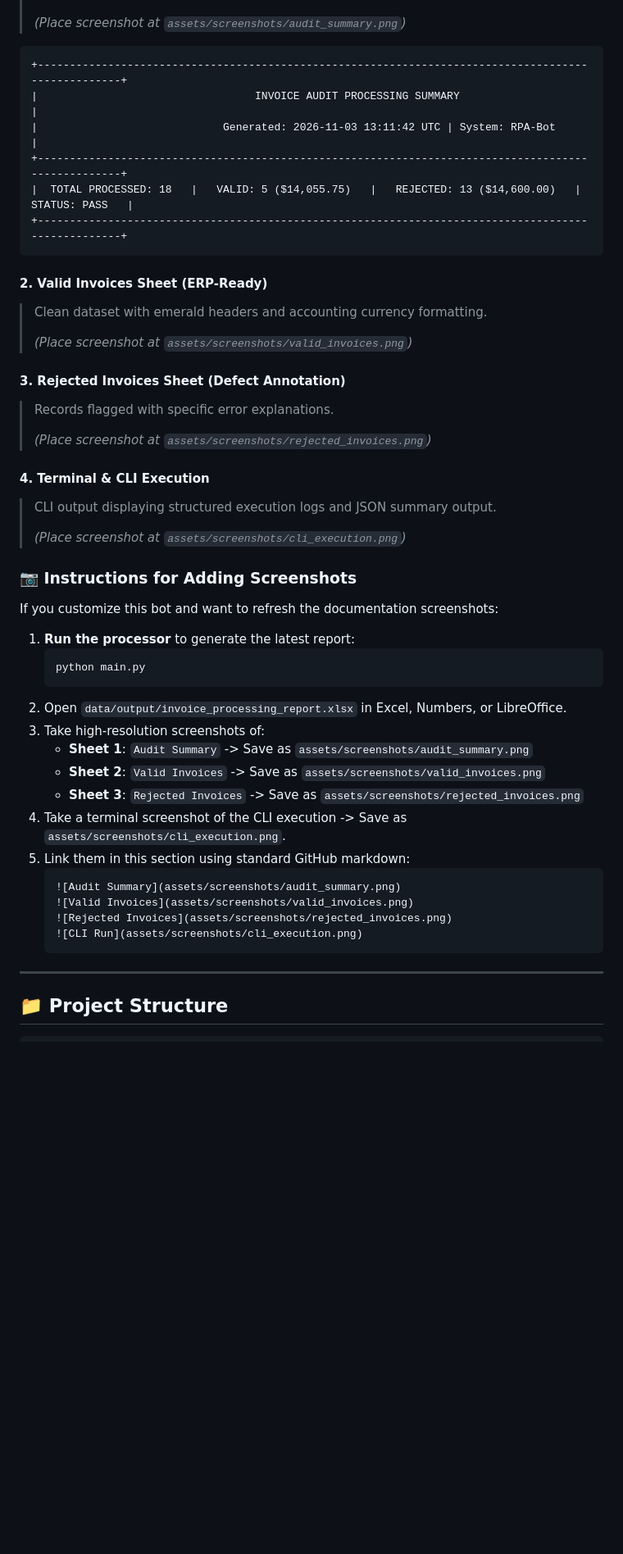
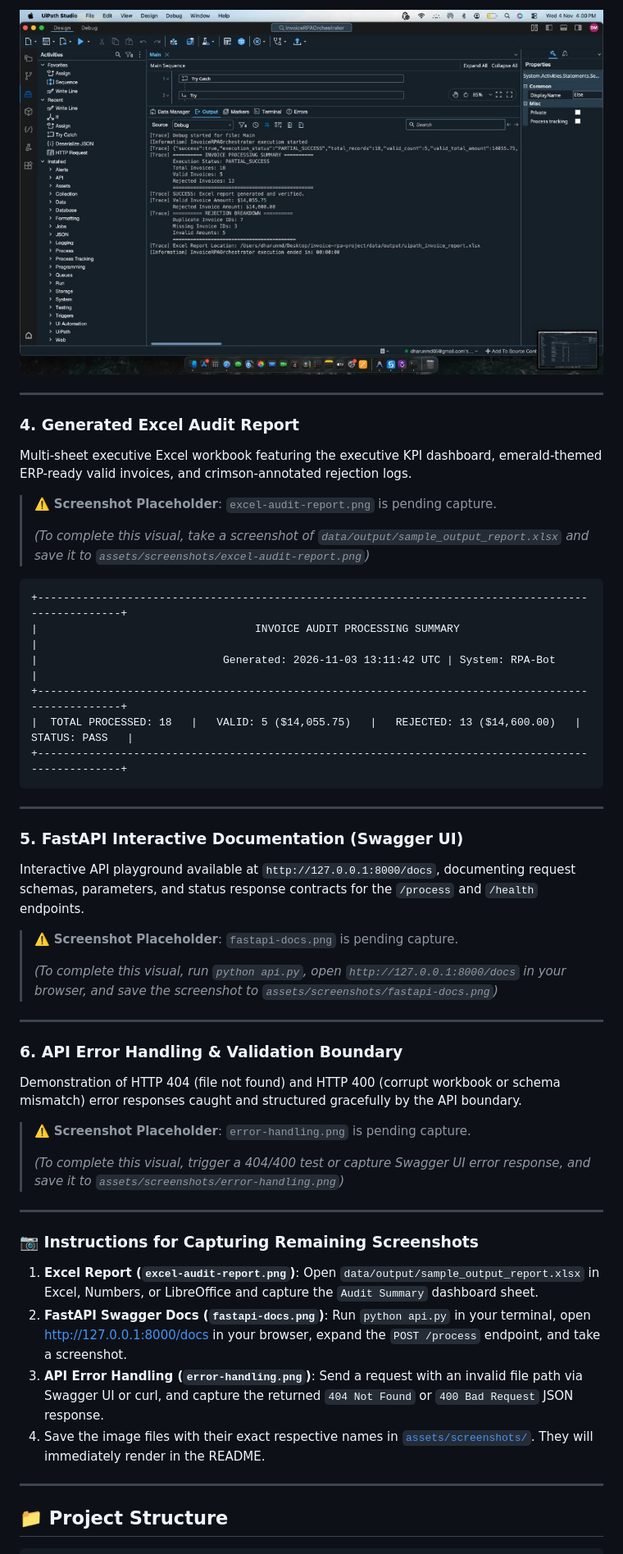
Before and after one commit to Dharunmd/InvoiceProcessingAutomationBot, a Markdown page: README.md, the part around one of its changes. Shown at 82% size. Drawn GitHub-style; pictures changed too: assets/screenshots/successful-execution.png (added); blank space fills up the shorter version.

Commit message:
docs: add UiPath workflow and execution screenshots to README

````diff
--- a/README.md
+++ b/README.md
@@ -155,5 +168,13 @@ To provide visual previews of the generated reports and execution runs, screensh
+![Successful Execution Output](assets/screenshots/successful-execution.png)
+
+---
+
+### 4. Generated Excel Audit Report
+Multi-sheet executive Excel workbook featuring the executive KPI dashboard, emerald-themed ERP-ready valid invoices, and crimson-annotated rejection logs.
+
+> ⚠️ **Screenshot Placeholder**: `excel-audit-report.png` is pending capture.
 >
-> *(Place screenshot at `assets/screenshots/audit_summary.png`)*
+> *(To complete this visual, take a screenshot of `data/output/sample_output_report.xlsx` and save it to `assets/screenshots/excel-audit-report.png`)*
 
 ```text
 +----------------------------------------------------------------------------------------------------+
@@ -164,42 +185,35 @@ To provide visual previews of the generated reports and execution runs, screensh
 +----------------------------------------------------------------------------------------------------+
 ```
 
-#### 2. Valid Invoices Sheet (ERP-Ready)
-> Clean dataset with emerald headers and accounting currency formatting.
+---
+
+### 5. FastAPI Interactive Documentation (Swagger UI)
+Interactive API playground available at `http://127.0.0.1:8000/docs`, documenting request schemas, parameters, and status response contracts for the `/process` and `/health` endpoints.
+
+> ⚠️ **Screenshot Placeholder**: `fastapi-docs.png` is pending capture.
 >
-> *(Place screenshot at `assets/screenshots/valid_invoices.png`)*
+> *(To complete this visual, run `python api.py`, open `http://127.0.0.1:8000/docs` in your browser, and save the screenshot to `assets/screenshots/fastapi-docs.png`)*
 
-#### 3. Rejected Invoices Sheet (Defect Annotation)
-> Records flagged with specific error explanations.
+---
+
+### 6. API Error Handling & Validation Boundary
+Demonstration of HTTP 404 (file not found) and HTTP 400 (corrupt workbook or schema mismatch) error responses caught and structured gracefully by the API boundary.
+
+> ⚠️ **Screenshot Placeholder**: `error-handling.png` is pending capture.
 >
-> *(Place screenshot at `assets/screenshots/rejected_invoices.png`)*
+> *(To complete this visual, trigger a 404/400 test or capture Swagger UI error response, and save it to `assets/screenshots/error-handling.png`)*
 
-#### 4. Terminal & CLI Execution
-> CLI output displaying structured execution logs and JSON summary output.
->
-> *(Place screenshot at `assets/screenshots/cli_execution.png`)*
+---
 
-### 📷 Instructions for Adding Screenshots
+### 📷 Instructions for Capturing Remaining Screenshots
 
-If you customize this bot and want to refresh the documentation screenshots:
-
-1. **Run the processor** to generate the latest report:
-   ```bash
-   python main.py
-   ```
-2. Open `data/output/invoice_processing_report.xlsx` in Excel, Numbers, or LibreOffice.
-3. Take high-resolution screenshots of:
-   - **Sheet 1**: `Audit Summary` -> Save as `assets/screenshots/audit_summary.png`
-   - **Sheet 2**: `Valid Invoices` -> Save as `assets/screenshots/valid_invoices.png`
-   - **Sheet 3**: `Rejected Invoices` -> Save as `assets/screenshots/rejected_invoices.png`
-4. Take a terminal screenshot of the CLI execution -> Save as `assets/screenshots/cli_execution.png`.
-5. Link them in this section using standard GitHub markdown:
-   ```markdown
-   ![Audit Summary](assets/screenshots/audit_summary.png)
-   ![Valid Invoices](assets/screenshots/valid_invoices.png)
-   ![Rejected Invoices](assets/screenshots/rejected_invoices.png)
-   ![CLI Run](assets/screenshots/cli_execution.png)
-   ```
+1. **Excel Report (`excel-audit-report.png`)**:
+   Open `data/output/sample_output_report.xlsx` in Excel, Numbers, or LibreOffice and capture the `Audit Summary` dashboard sheet.
+2. **FastAPI Swagger Docs (`fastapi-docs.png`)**:
+   Run `python api.py` in your terminal, open [http://127.0.0.1:8000/docs](http://127.0.0.1:8000/docs) in your browser, expand the `POST /process` endpoint, and take a screenshot.
+3. **API Error Handling (`error-handling.png`)**:
+   Send a request with an invalid file path via Swagger UI or curl, and capture the returned `404 Not Found` or `400 Bad Request` JSON response.
+4. Save the image files with their exact respective names in [`assets/screenshots/`](assets/screenshots/). They will immediately render in the README.
 
 ---
 
````
Also changed, not shown: other parts of README.md (+23 -7 lines), assets/screenshots/uipath-variables.png (added), assets/screenshots/uipath-workflow.png (added), 1 other file.
